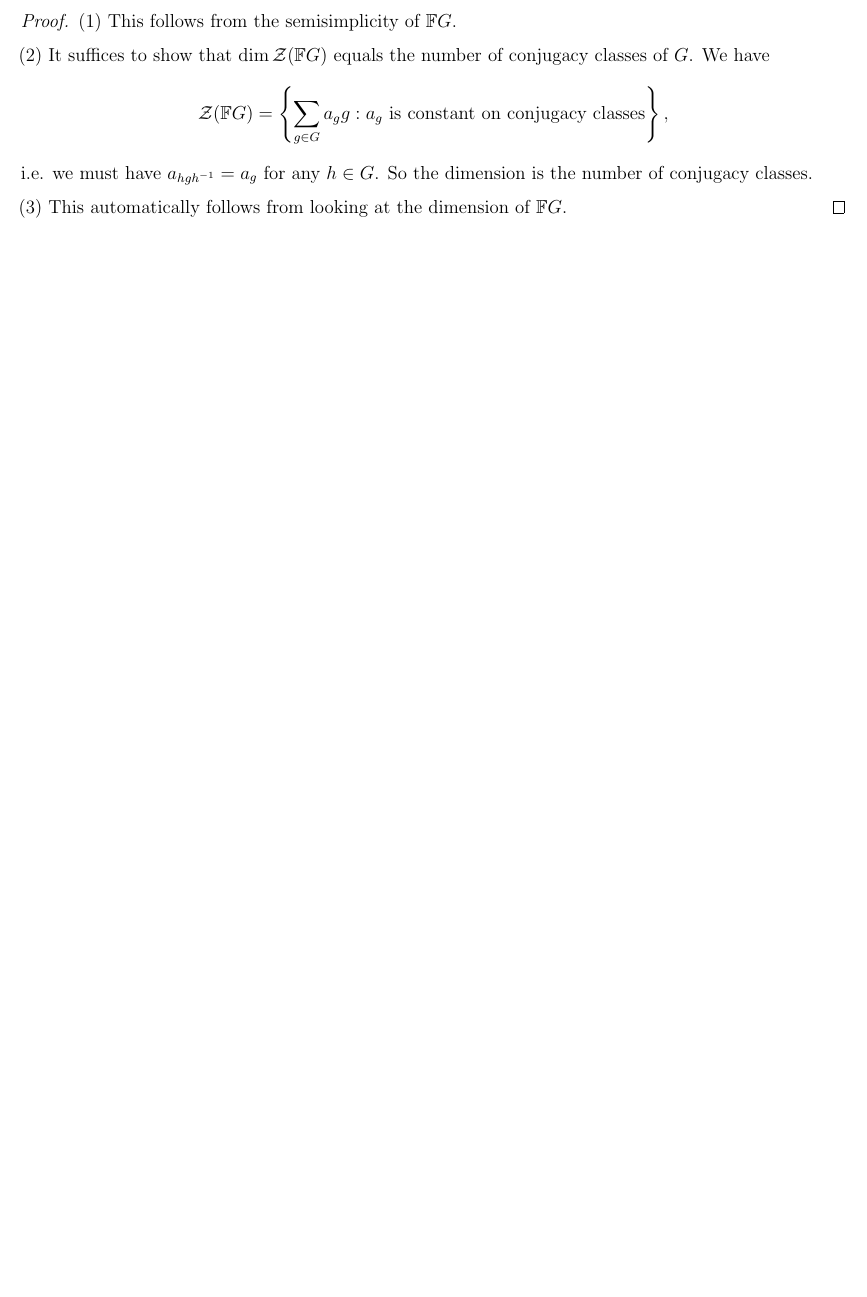
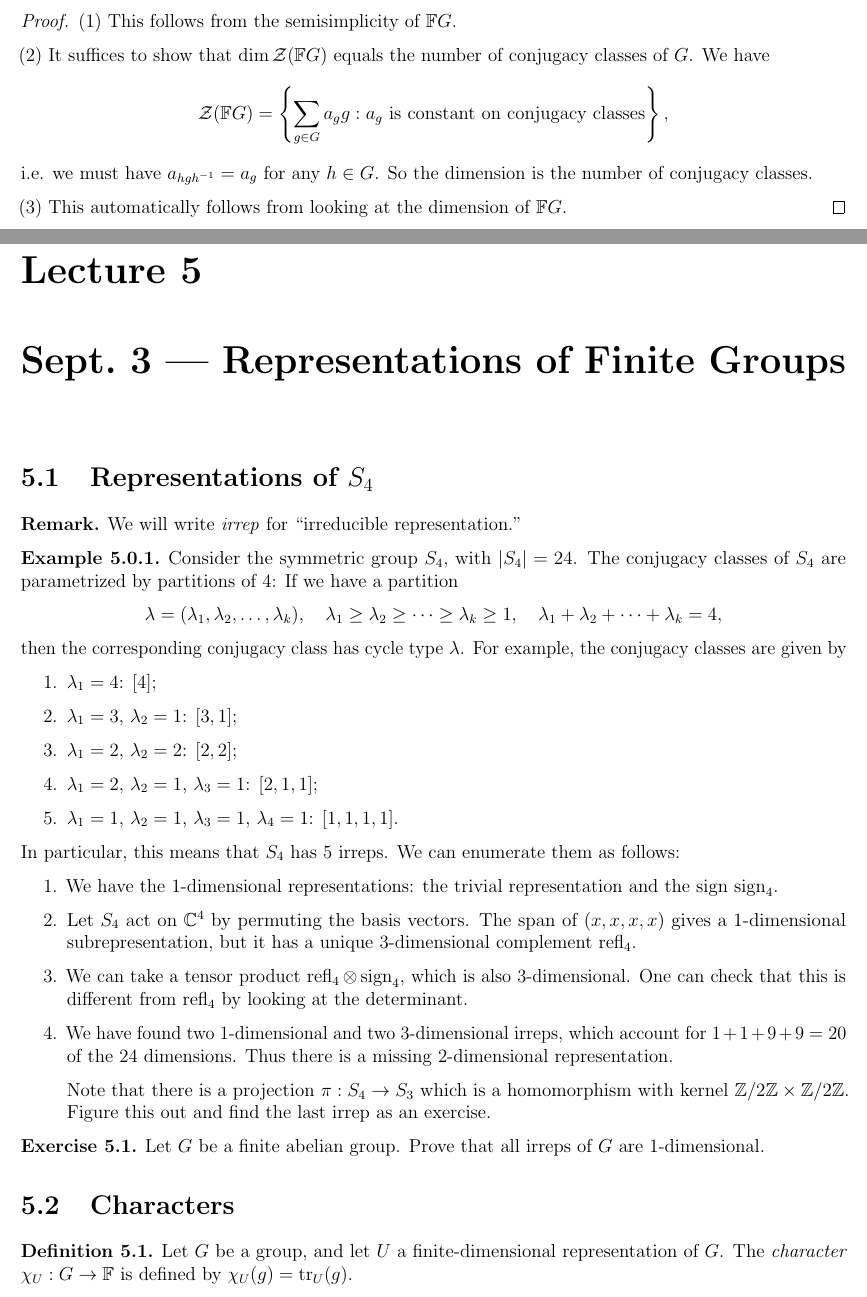
Before and after one commit to TheToasterMonster/gt-math8803-zei-fall2025-notes, a LaTeX book (master.tex, which reads lectures/lecture05.tex): part of page 17 of 17 before the commit and two parts of pages 17 and 18 of 21 after it, the two joined at a grey line, cut so that both start at the same text, the shorter picture padded with empty space. The pictures show the PDF file master.pdf that the author committed with the source.

Commit message:
added lecture 5

```diff
--- /dev/null
+++ b/lectures/lecture05.tex
@@ -0,0 +1,90 @@
+\chapter{Sept.~3 --- Representations of Finite Groups}
+
+\section{Representations of \texorpdfstring{$S_4$}{S4}}
+\begin{remark}
+  We will write \emph{irrep} for
+  ``irreducible representation.''
+\end{remark}
+
+\begin{example}
+  Consider the symmetric group
+  $S_4$, with $|S_4| = 24$. The conjugacy
+  classes of $S_4$ are parametrized by
+  partitions of $4$: If we have a partition
+  \[
+    \lambda = (\lambda_1, \lambda_2, \ldots, \lambda_k), \quad
+    \lambda_1 \ge \lambda_2 \ge \cdots \ge \lambda_k \ge 1,
+    \quad
+    \lambda_1 + \lambda_2 + \cdots + \lambda_k = 4,
+  \]
+  then the corresponding conjugacy class
+  has cycle type $\lambda$. For
+  example, the conjugacy classes are given by
+  \begin{enumerate}
+    \item $\lambda_1 = 4$: $[4]$;
+    \item $\lambda_1 = 3$, $\lambda_2 = 1$: $[3, 1]$;
+    \item $\lambda_1 = 2$, $\lambda_2 = 2$: $[2, 2]$;
+    \item $\lambda_1 = 2$, $\lambda_2 = 1$, $\lambda_3 = 1$: $[2, 1, 1]$;
+    \item $\lambda_1 = 1$, $\lambda_2 = 1$, $\lambda_3 = 1$, $\lambda_4 = 1$: $[1, 1, 1, 1]$.
+  \end{enumerate}
+  In particular, this means that
+  $S_4$ has $5$ irreps. We can enumerate
+  them as follows:
+  \begin{enumerate}
+    \item We have the $1$-dimensional representations:
+      the trivial representation and the
+      sign $\sign_4$.
+    \item Let $S_4$ act on $\C^4$
+      by permuting the basis vectors.
+      The span of
+      $(x, x, x, x)$ gives a $1$-dimensional
+      subrepresentation, but it has
+      a unique $3$-dimensional complement
+      $\refl_4$.
+    \item We can take a tensor
+      product $\refl_4 \otimes \sign_4$,
+      which is also $3$-dimensional. One
+      can check that this is different
+      from $\refl_4$ by looking at the
+      determinant.
+    \item We have found two $1$-dimensional
+      and two $3$-dimensional irreps,
+      which account for
+      $1 + 1 + 9 + 9 = 20$ of the
+      $24$ dimensions. Thus there
+      is a missing $2$-dimensional
+      representation.
+
+      Note that there is a projection
+      $\pi : S_4 \to S_3$ which is a
+      homomorphism with kernel
+      $\Z / 2\Z \times \Z / 2\Z$.
+      Figure this out and find the
+      last irrep as an exercise.
+  \end{enumerate}
+\end{example}
+
+\begin{exercise}
+  Let $G$ be a finite abelian group.
+  Prove that all irreps of $G$ are
+  $1$-dimensional.
+\end{exercise}
+
+\section{Characters}
+
+\begin{definition}
+  Let $G$ be a group, and let $U$ a
+  finite-dimensional representation of $G$.
+  The \emph{character} $\chi_U : G \to \F$
+  is defined by $\chi_U(g) = \tr_U(g)$.
+\end{definition}
+
+\begin{exercise}
+  Prove the following:
+  \begin{enumerate}
+    \item $\chi_U$ is constant on
+      conjugacy classes of $G$.
+    \item $\chi_{U \oplus V} = \chi_U \oplus \chi_V$.
+    \item $\chi_{U \otimes V} = \chi_U \chi_V$.
+  \end{enumerate}
+\end{exercise}
@@ -0,0 +104,10 @@
+  representation $U$ of $G$.
+\end{remark}
+
+\begin{definition}
+  Define a Hermitian scalar product
+  on $\C[G]^G$ (a priori only on the
+  characters) by
+  \[
+    (\chi_1, \chi_2)
+    = \frac{1}{|G|} \sum_{g \in G}
@@ -0,0 +177,3 @@
+\end{corollary}
+
+\begin{proof}
@@ -0,0 +184,3 @@
+\end{proof}
+
+\section{Induced Representations}
@@ -0,0 +213,4 @@
+  $\Ind_H^G U$.
+\end{remark}
+
+\begin{prop}
@@ -0,0 +220 @@
+\end{prop}
@@ -0,0 +238 @@
+    [\varphi h](g') = \varphi(h g').
@@ -0,0 +243,9 @@
+  \begin{align*}
+  \Hom_{kH}(kG, kH)
+  \otimes_{kH} U
+  &\overset{\cong}{\longrightarrow}
+  \Hom_{kH}(kG, U) \\
+  \alpha \otimes u
+  &\longmapsto
+  (x \mapsto \alpha(x) u)
+  \end{align*}
@@ -0,0 +264,3 @@
+      g' g & \text{if } g' g \in H, \\
+      0 & \text{otherwise}.
+    \end{cases}
@@ -0,0 +275,8 @@
+  $g g' \in H$. For the
+  $G$-equivariance, note that
+  $\varphi_{g_1 g}(g')$ and
+  $[g_1 \varphi_g](g')$ are given by
+  \begin{align*}
+    \varphi_{g_1 g} (g')
+    = g' g_1 g
+    \quad &\text{if } g' g_1 g \in H, \\
@@ -0,0 +300,4 @@
+    \varphi \mapsto \{\varphi(g_i)\}_{i = 1}^\ell.
+  \end{align*}
+  This follows since for any $g \in G$ and
+  $i \in \{1, \dots, \ell\}$,
@@ -0,0 +308,15 @@
+\end{proof}
+
+\begin{corollary}
+  Let $U$ be a representation of
+  $H$ and $V$ a representation of $G$. Then
+  \begin{enumerate}
+    \item $\Hom_G(\Ind_H^G(U), V) \cong \Hom_H(U, V)$;
+    \item $\Hom_G(V, \Ind_H^G(U)) \cong \Hom_H(V, U)$.
+  \end{enumerate}
+\end{corollary}
+
+\begin{proof}
+  This follows from the Tensor-Hom
+  adjunction, check it as an exercise.
+\end{proof}
```
Also changed, not shown: master.tex (+4 -0 lines), master.pdf, lectures/lecture05.tex (171 more changed lines).
